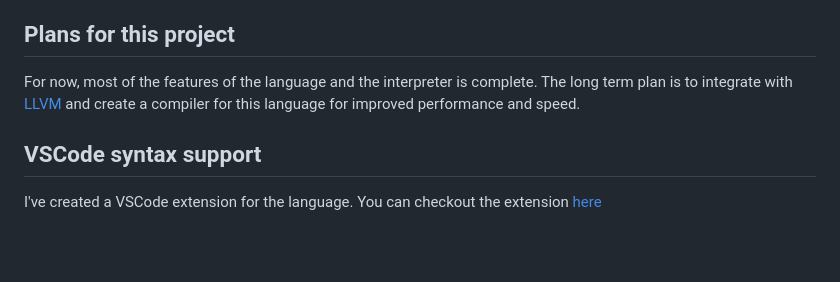
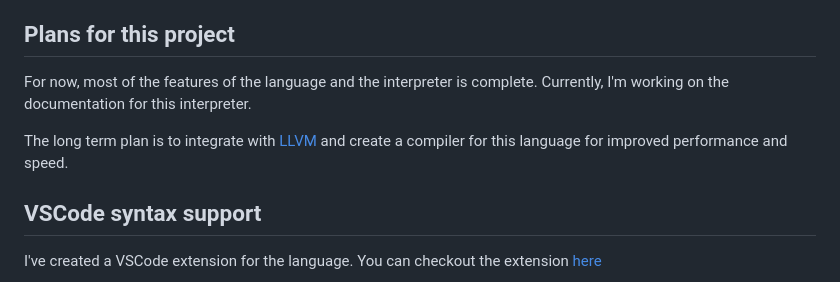
Before and after one commit to namberino/nimble, a Markdown page: README.md, the part around the change. GitHub-like rendering; blank space fills up the shorter version.

Commit message:
Update plans

```diff
--- a/README.md
+++ b/README.md
@@ -77,7 +77,9 @@ You can find the documentation in the [doc](doc/) directory. You can also learn
 
 ## Plans for this project
 
-For now, most of the features of the language and the interpreter is complete. The long term plan is to integrate with [LLVM](https://llvm.org/) and create a compiler for this language for improved performance and speed.
+For now, most of the features of the language and the interpreter is complete. Currently, I'm working on the documentation for this interpreter.
+
+The long term plan is to integrate with [LLVM](https://llvm.org/) and create a compiler for this language for improved performance and speed.
 
 ## VSCode syntax support
 
```
